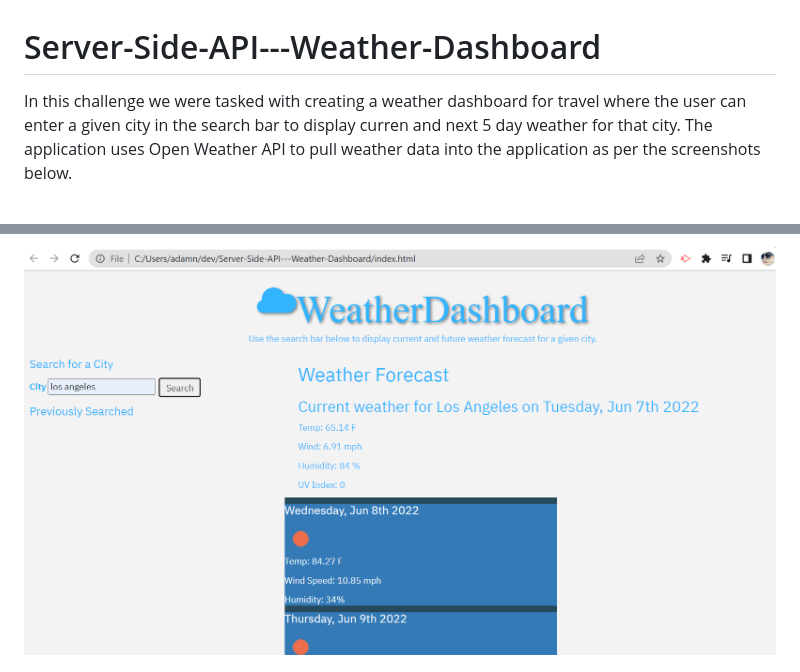
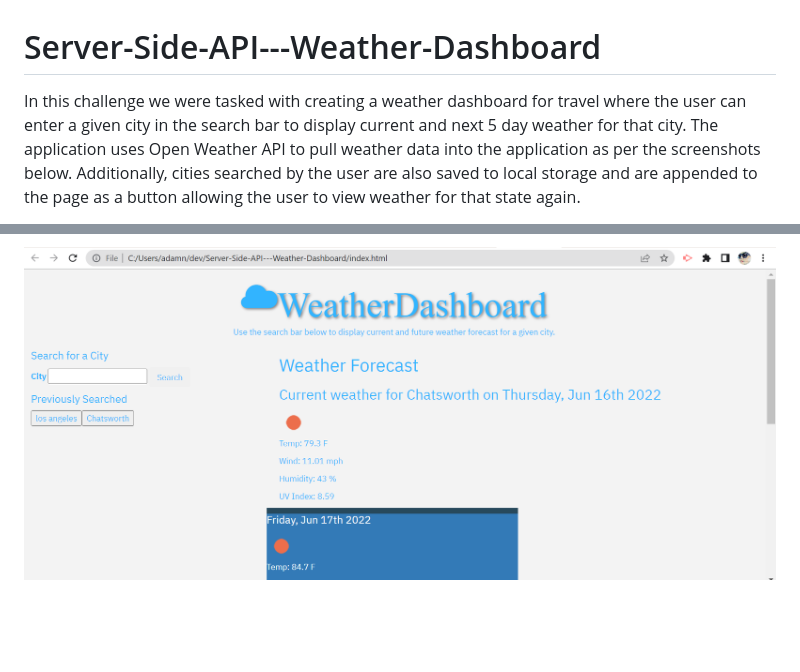
Before and after one commit to AlexaP2022/Server-Side-API---Weather-Dashboard, a Markdown page: README.md, 2 parts joined by grey strips. GitHub-like rendering; pictures changed too: screenshots/image 1 - revision now displays current weather icon and cities searched as buttons.png (added); blank space fills up the shorter version.

Commit message:
revised readme and added new image to display changes to current weather icon and stored cities

```diff
--- a/README.md
+++ b/README.md
@@ -1,3 +1,3 @@
 # Server-Side-API---Weather-Dashboard
-In this challenge we were tasked with creating a weather dashboard for travel where the user can enter a given city in the search bar to display curren and next 5 day weather for that city.  The application uses Open Weather API to pull weather data into the application as per the screenshots below.
+In this challenge we were tasked with creating a weather dashboard for travel where the user can enter a given city in the search bar to display current and next 5 day weather for that city.  The application uses Open Weather API to pull weather data into the application as per the screenshots below.  Additionally, cities searched by the user are also saved to local storage and are appended to the page as a button allowing the user to view weather for that state again.
 
@@ -5,6 +5,6 @@ Link to deployed application: https://alexap2022.github.io/Server-Side-API---Wea
 Link to GH Repository: https://github.com/AlexaP2022/Server-Side-API---Weather-Dashboard
 
 
-![ScreenShot](screenshots/image%201.png)
+![ScreenShot](screenshots/image%201%20-%20revision%20now%20displays%20current%20weather%20icon%20and%20cities%20searched%20as%20buttons.png)
 
 ![ScreenShot](screenshots/image%202.png)
```
Also changed, not shown: other parts of README.md (+1 -1 lines), 1 other file.
